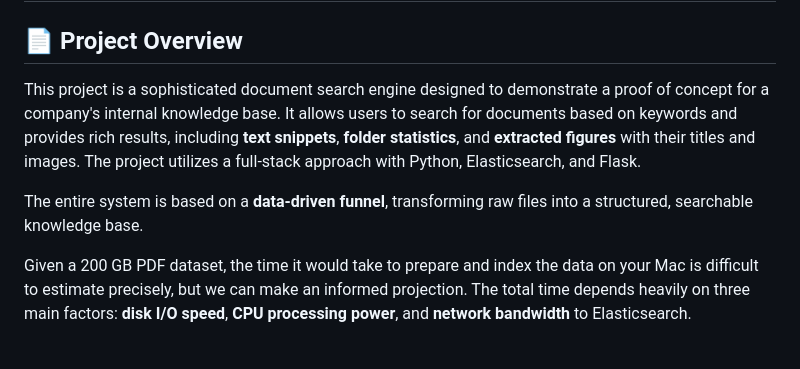
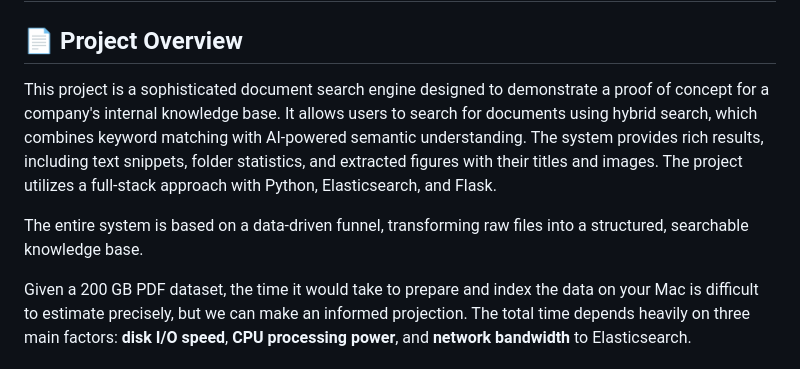
Before and after one commit to danutaparaficz2/holtzbau, a Markdown page: README.md, the part around the change. Drawn GitHub-style.

Commit message:
Enhance README with hybrid search details
Updated project description to include hybrid search feature and clarified text.

```diff
--- a/README.md
+++ b/README.md
@@ -3,9 +3,9 @@
 
 ## 📄 Project Overview
 
-This project is a sophisticated document search engine designed to demonstrate a proof of concept for a company's internal knowledge base. It allows users to search for documents based on keywords and provides rich results, including **text snippets**, **folder statistics**, and **extracted figures** with their titles and images. The project utilizes a full-stack approach with Python, Elasticsearch, and Flask.
+This project is a sophisticated document search engine designed to demonstrate a proof of concept for a company's internal knowledge base. It allows users to search for documents using hybrid search, which combines keyword matching with AI-powered semantic understanding. The system provides rich results, including text snippets, folder statistics, and extracted figures with their titles and images. The project utilizes a full-stack approach with Python, Elasticsearch, and Flask.
 
-The entire system is based on a **data-driven funnel**, transforming raw files into a structured, searchable knowledge base.
+The entire system is based on a data-driven funnel, transforming raw files into a structured, searchable knowledge base.
 
 
 Given a 200 GB PDF dataset, the time it would take to prepare and index the data on your Mac is difficult to estimate precisely, but we can make an informed projection. The total time depends heavily on three main factors: **disk I/O speed**, **CPU processing power**, and **network bandwidth** to Elasticsearch.
```
